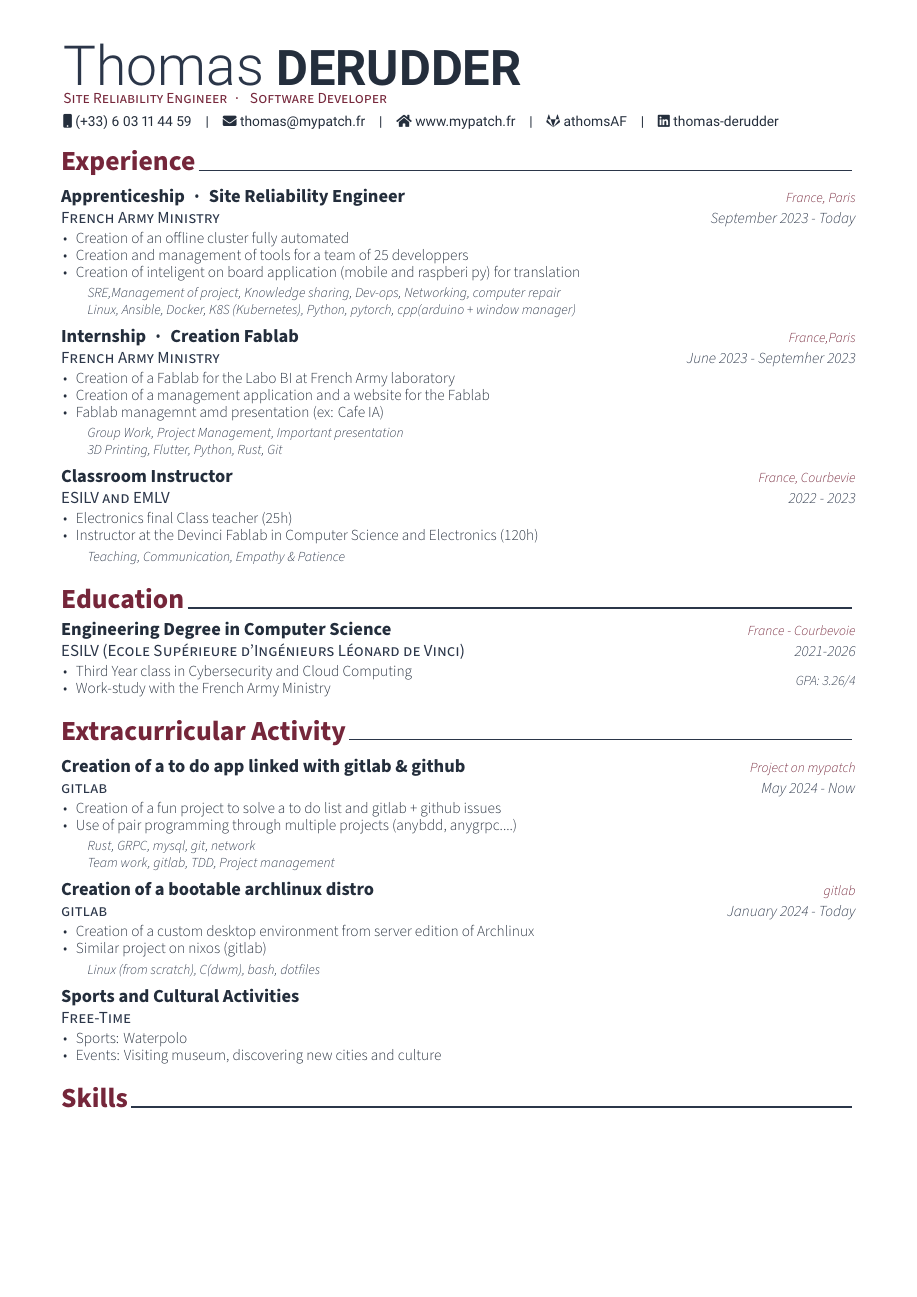
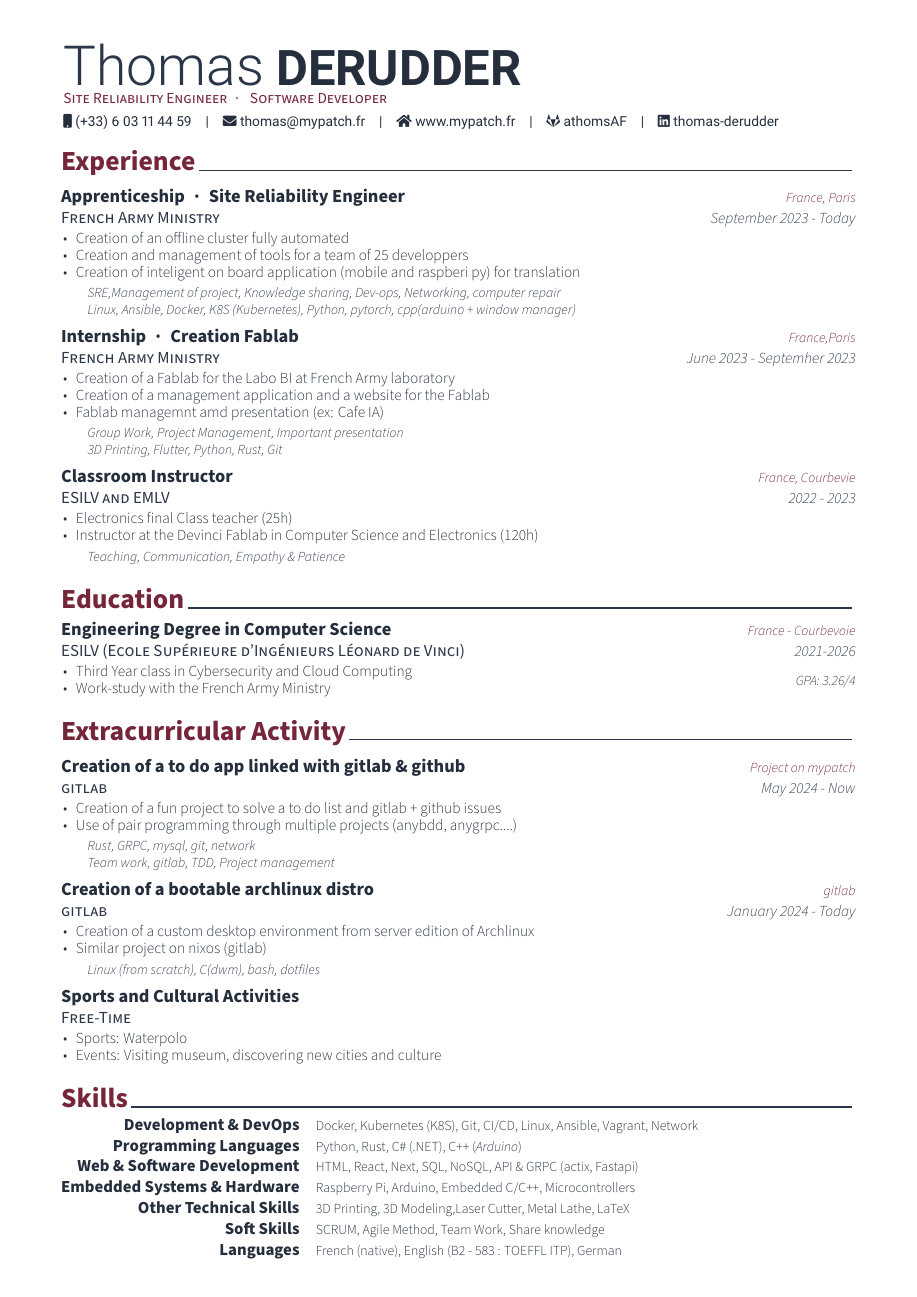
Before and after one commit to ripitchip/cv-resume, a LaTeX CV (cv.tex): page 1 of 2 before the commit and the whole page after it. Compiled offline with XeLaTeX.

Commit message:
:sparkles: feat: #8 Edit margins

```diff
--- a/cv.tex
+++ b/cv.tex
@@ -3,7 +3,7 @@
 \documentclass[11pt, a4paper]{awesome-cv}
 
 % Configure page margins with geometry
-\geometry{left=1.4cm, top=1cm, right=1.4cm, bottom=1cm, footskip=.5cm}
+\geometry{left=1.4cm, top=1cm, right=1.4cm, bottom=0.8cm, footskip=.5cm}
 
 \colorlet{awesome}{awesome-red}
 % Uncomment if you would like to specify your own color
```
Also changed, not shown: cv.pdf.
